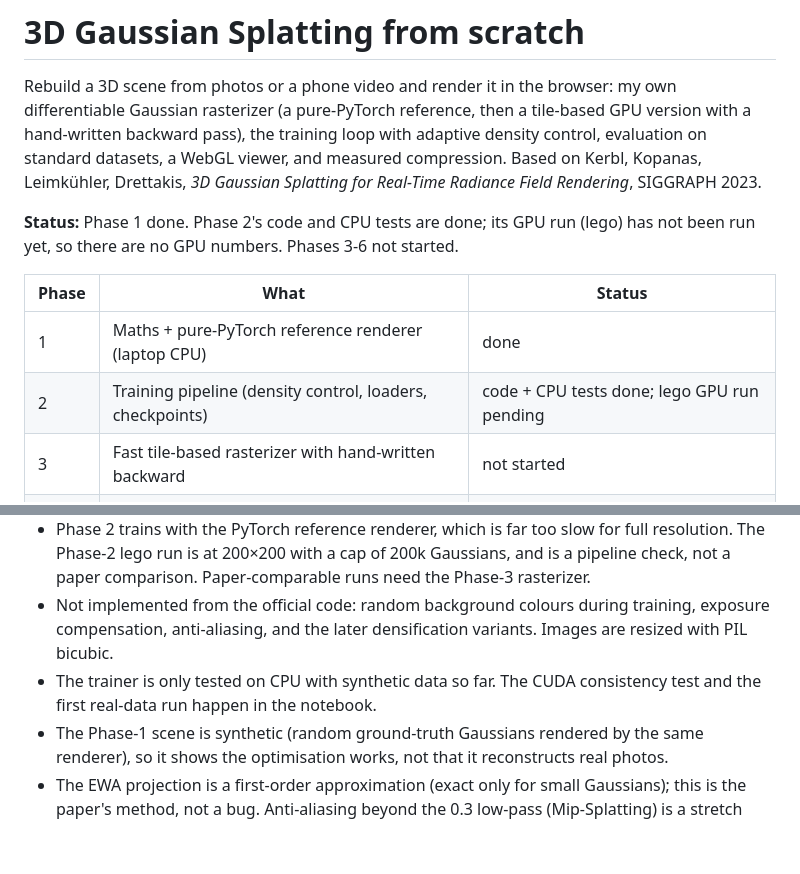
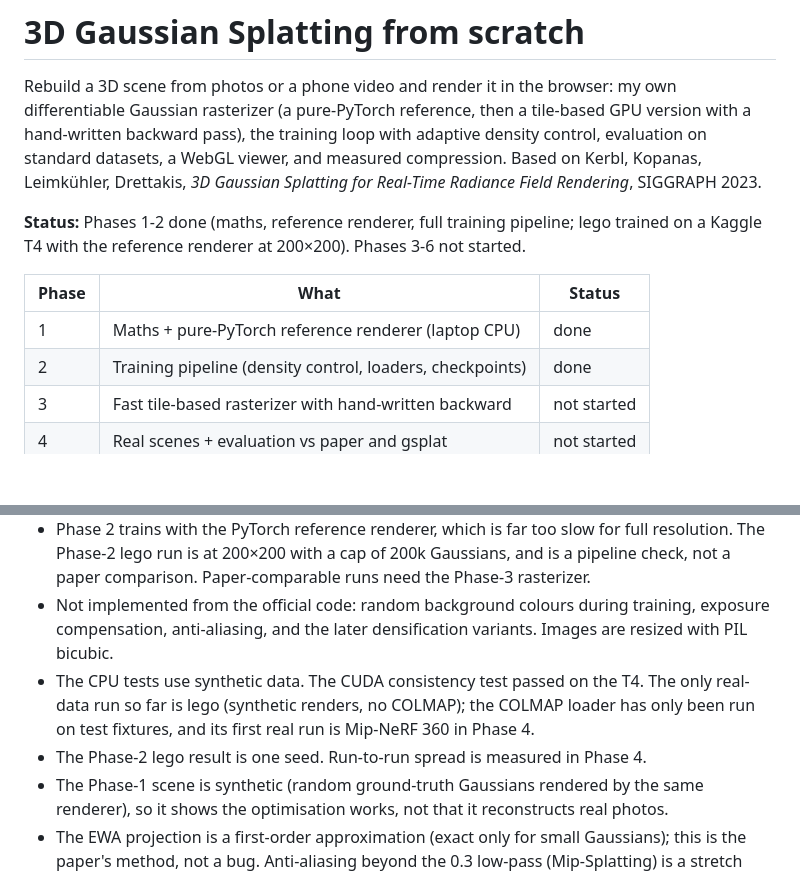
Before and after one commit to GARVIT-bit/gaussian-splatting, a Markdown page: README.md, 2 parts joined by grey strips. Rendered like a GitHub page; blank space fills up the shorter version.

```diff
--- a/README.md
+++ b/README.md
@@ -2,12 +2,12 @@
 
 Rebuild a 3D scene from photos or a phone video and render it in the browser: my own differentiable Gaussian rasterizer (a pure-PyTorch reference, then a tile-based GPU version with a hand-written backward pass), the training loop with adaptive density control, evaluation on standard datasets, a WebGL viewer, and measured compression. Based on Kerbl, Kopanas, Leimkühler, Drettakis, *3D Gaussian Splatting for Real-Time Radiance Field Rendering*, SIGGRAPH 2023.
 
-**Status:** Phase 1 done. Phase 2's code and CPU tests are done; its GPU run (lego) has not been run yet, so there are no GPU numbers. Phases 3-6 not started.
+**Status:** Phases 1-2 done (maths, reference renderer, full training pipeline; lego trained on a Kaggle T4 with the reference renderer at 200×200). Phases 3-6 not started.
 
 | Phase | What | Status |
 |---|---|---|
 | 1 | Maths + pure-PyTorch reference renderer (laptop CPU) | done |
-| 2 | Training pipeline (density control, loaders, checkpoints) | code + CPU tests done; lego GPU run pending |
+| 2 | Training pipeline (density control, loaders, checkpoints) | done |
 | 3 | Fast tile-based rasterizer with hand-written backward | not started |
 | 4 | Real scenes + evaluation vs paper and gsplat | not started |
 | 5 | WebGL viewer | not started |
@@ -170,7 +192,8 @@ Init | fitted | ground truth on a held-out view (48×48, upscaled 4×):
 - The reference renderer is dense (every pixel × every Gaussian), so it only runs at tiny resolutions and Gaussian counts. It is the correctness baseline, not the fast path; the tile-based rasterizer is Phase 3.
 - Phase 2 trains with the PyTorch reference renderer, which is far too slow for full resolution. The Phase-2 lego run is at 200×200 with a cap of 200k Gaussians, and is a pipeline check, not a paper comparison. Paper-comparable runs need the Phase-3 rasterizer.
 - Not implemented from the official code: random background colours during training, exposure compensation, anti-aliasing, and the later densification variants. Images are resized with PIL bicubic.
-- The trainer is only tested on CPU with synthetic data so far. The CUDA consistency test and the first real-data run happen in the notebook.
+- The CPU tests use synthetic data. The CUDA consistency test passed on the T4. The only real-data run so far is lego (synthetic renders, no COLMAP); the COLMAP loader has only been run on test fixtures, and its first real run is Mip-NeRF 360 in Phase 4.
+- The Phase-2 lego result is one seed. Run-to-run spread is measured in Phase 4.
 - The Phase-1 scene is synthetic (random ground-truth Gaussians rendered by the same renderer), so it shows the optimisation works, not that it reconstructs real photos.
 - The EWA projection is a first-order approximation (exact only for small Gaussians); this is the paper's method, not a bug. Anti-aliasing beyond the 0.3 low-pass (Mip-Splatting) is a stretch goal.
 - Camera poses and initial points for real scenes will come from COLMAP, which is not my code. Structure-from-motion is a separate project.
```
Also changed, not shown: other parts of README.md (+23 -1 lines), bench/gpu_budget.md (+3 -3 lines), bench/results/lego_ref_200.md (added, +53 -0 lines), docs/images/phase2_lego_test_000.png (added), docs/images/phase2_lego_test_003.png (added), 1 other file.
